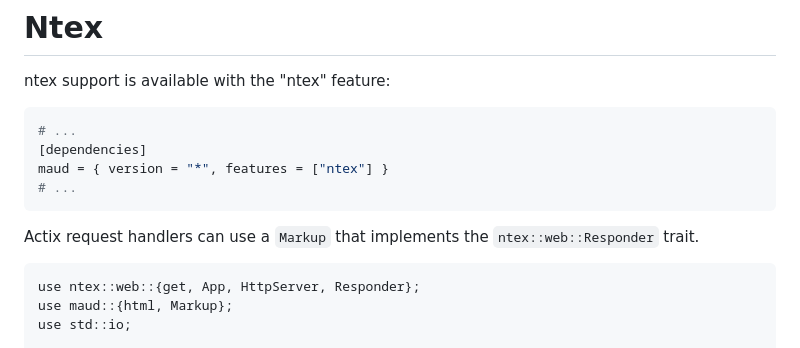
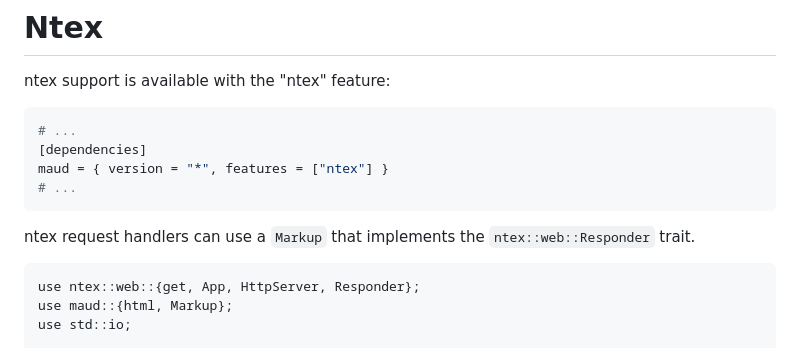
Before and after one commit to lambda-fairy/maud, a Markdown page: docs/content/web-frameworks.md, the part around the change. Rendered like a GitHub page.

Commit message:
Update docs/content/web-frameworks.md
Co-authored-by: Chris Wong <lambda.fairy@gmail.com>

````diff
--- a/docs/content/web-frameworks.md
+++ b/docs/content/web-frameworks.md
@@ -317,7 +317,7 @@ maud = { version = "*", features = ["ntex"] }
 # ...
 ```
 
-Actix request handlers can use a `Markup` that implements the `ntex::web::Responder` trait.
+ntex request handlers can use a `Markup` that implements the `ntex::web::Responder` trait.
 
 ```rust,no_run
 use ntex::web::{get, App, HttpServer, Responder};
````
